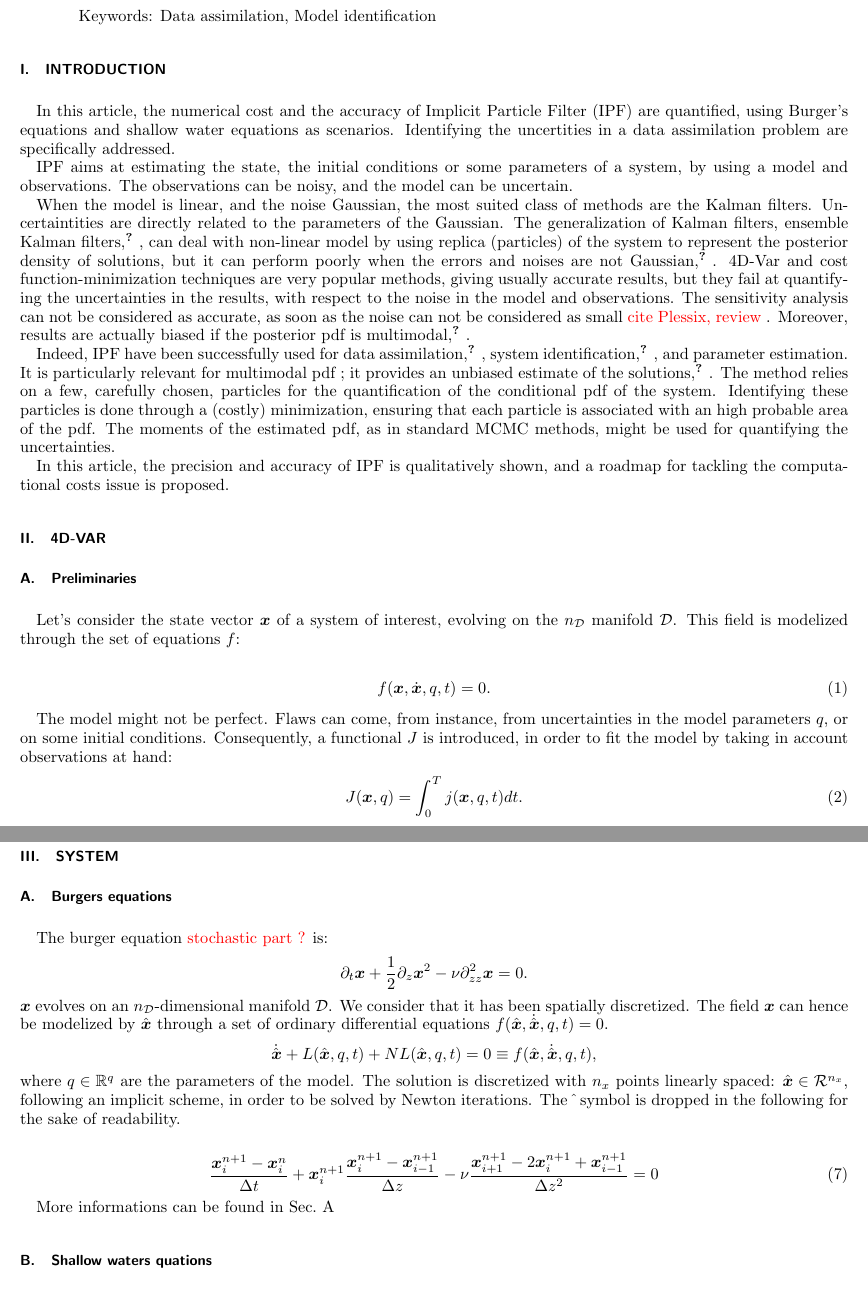
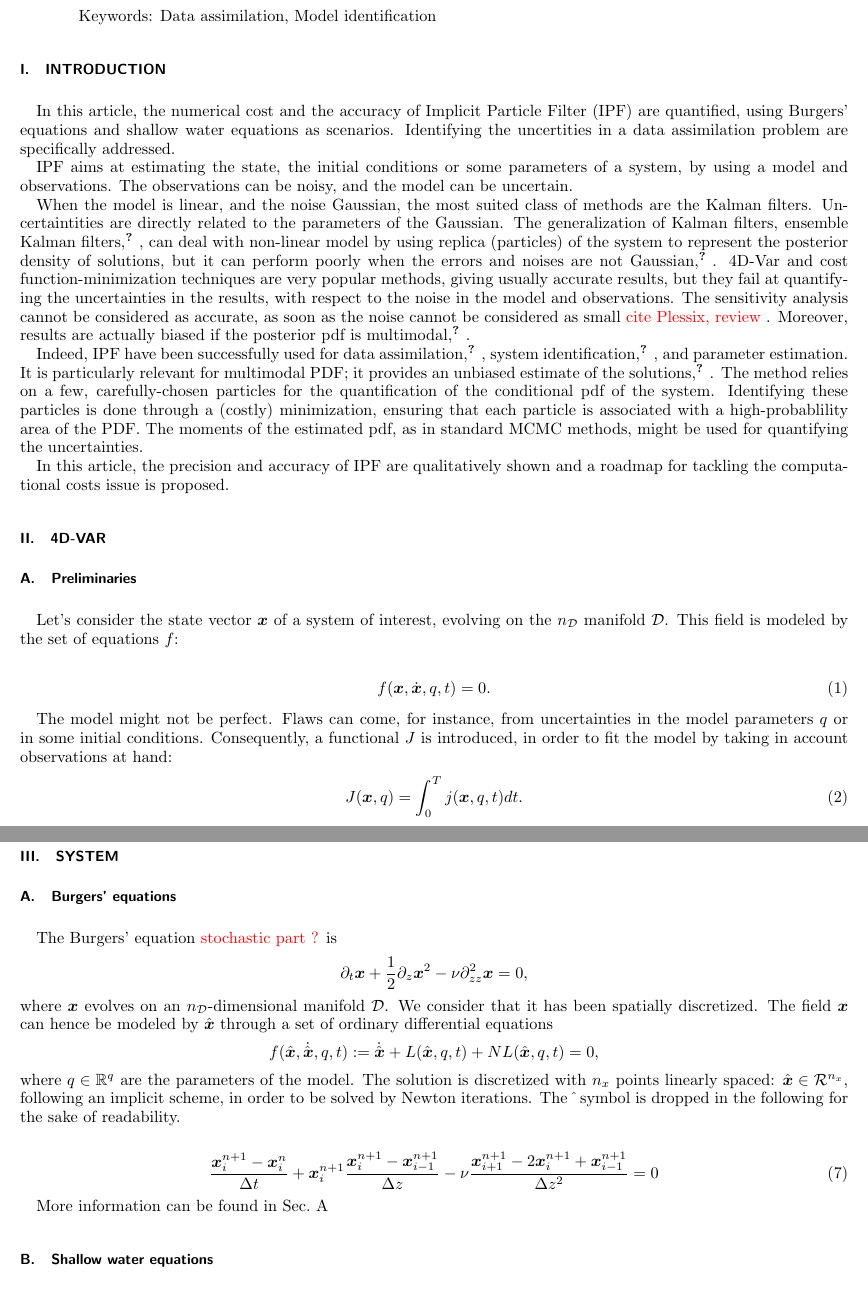
Before and after one commit to fgueniat/IPF, a LaTeX paper (IPF.tex): two parts of pages 1 and 3 of 7, joined at a grey line, cut so that both start at the same text. Compiled offline with pdfLaTeX.

Commit message:
Fix some typos

```diff
--- a/IPF.tex
+++ b/IPF.tex
@@ -1,15 +1,13 @@
-\documentclass[aip,pof,nofootinbib,reprint,onecolumn]{revtex4-1}
+\documentclass[aip,pof,nofootinbib,reprint,onecolumn,draft]{revtex4-1}
 %\documentclass[11pt,openany,onecolumn,a4wide,pof]{article}
 
 \usepackage{amssymb,amsbsy,amsmath}
-
 
 \usepackage[utf8]{inputenc}
 \usepackage{xcolor}
 \usepackage{graphicx,subfigure}
 \usepackage[normalem]{ulem}
 \usepackage{placeins}
-
 
 
 %\input{tex_files/commandes}
@@ -103,37 +101,48 @@
 \section{Introduction}
 \label{sec-intro}
 
-In this article, the numerical cost and the accuracy of Implicit Particle Filter (IPF) are quantified, using Burger's equations and shallow water equations as scenarios.
-Identifying the uncertities in a data assimilation problem are specifically addressed.
+In this article, the numerical cost and the accuracy of Implicit Particle
+Filter (IPF) are quantified, using Burgers' equations and shallow water
+equations as scenarios. Identifying the uncertities in a data assimilation
+problem are specifically addressed.
 
 IPF aims at estimating the state, the initial conditions or some parameters of a system, by using a model and observations. The observations can be noisy, and the model can be uncertain.
 %Further developments are considered
 
 When the model is linear, and the noise Gaussian, the most suited class of methods are the Kalman filters. Uncertaintities are directly related to the parameters of the Gaussian. The generalization of Kalman filters, ensemble Kalman filters,~\cite{Evensen2009}, can deal with non-linear model by using replica (particles) of the system to represent the posterior density of solutions, but it can perform poorly when the errors and noises are not Gaussian, \cite{Miller1999}.
 4D-Var and cost function-minimization techniques are very popular methods, giving usually accurate results, but they fail at quantifying the uncertainties in the results, with respect to the noise in the model and observations.
-The sensitivity analysis can not be considered as accurate, as soon as the noise can not be considered as small~\todo{cite Plessix, review}.
+The sensitivity analysis cannot be considered as accurate, as soon as the noise cannot be considered as small~\todo{cite Plessix, review}.
 Moreover, results are actually biased if the posterior pdf is multimodal, \cite{Rabier1992}.
 
-Indeed, IPF have been successfully used for data assimilation, \cite{Chorin2010}, system identification, \cite{Morzfeld2012}, and parameter estimation.
-It is particularly relevant for multimodal pdf ; it provides an unbiased estimate of the solutions, \citep{Atkins2013}.
-The method relies on a few, carefully chosen, particles for the quantification of the conditional pdf of the system.
-Identifying these particles is done through a (costly) minimization, ensuring that each particle is associated with an high probable area of the pdf.
-The moments of the estimated pdf, as in standard MCMC methods, might be used for quantifying the uncertainties.
+Indeed, IPF have been successfully used for data assimilation,
+\cite{Chorin2010}, system identification, \cite{Morzfeld2012}, and parameter
+estimation. It is particularly relevant for multimodal PDF; it provides an
+unbiased estimate of the solutions, \citep{Atkins2013}. The method relies on
+a few, carefully-chosen particles for the quantification of the conditional
+pdf of the system. Identifying these particles is done through a (costly)
+minimization, ensuring that each particle is associated with a
+high-probablility area of the PDF. The moments of the estimated pdf, as in
+standard MCMC methods, might be used for quantifying the uncertainties.
 
-In this article, the precision and accuracy of IPF is qualitatively shown, and a roadmap for tackling the computational costs issue is proposed.
+In this article, the precision and accuracy of IPF are qualitatively shown
+and a roadmap for tackling the computational costs issue is proposed.
 
 %\input{tex_files/DA}%
 \section{4D-VAR}
 \subsection{Preliminaries}
-Let's consider the state vector $\point$ of a system of interest, evolving on the $\Nphaz$ manifold $\Ephaz $. This field is modelized through the set of equations $\fdyn$:
+Let's consider the state vector $\point$ of a system of interest, evolving
+on the $\Nphaz$ manifold $\Ephaz $. This field is modeled by the set of
+equations $\fdyn$:
 
 \begin{equation}
 \fdyn(\point,\dot{\point},q,t) =0.
 \label{eq-system}
 \end{equation}
 
-The model might not be perfect. Flaws can come, from instance, from uncertainties in the model parameters $q$, or on some initial conditions.
-Consequently, a functional $\costf$ is introduced, in order to fit the model by taking in account observations at hand:
+The model might not be perfect. Flaws can come, for instance, from
+uncertainties in the model parameters $q$ or in some initial conditions.
+Consequently, a functional $\costf$ is introduced, in order to fit the model
+by taking in account observations at hand:
 \begin{equation}
 \costf(\point,q) = \int_0^T  \costff(\point,q,t) dt.
 \label{eq-def_cost}
@@ -171,4 +192,3 @@ The gradiant $D_q\lag = \frac{D\lag}{Dq}$ of $\lag$ is:
 \end{equation}
 As a matter of facts, $D_q\lag = D_q \costf$.
 
-The term in $d_{\dot{\point}}$ can not be easily estimated. An integration by parts gives:
@@ -209,13 +242,25 @@ D_q\costf\mypar{\point,q} = \int_0^T  \bigg[  \partial_{q} \costff(\point,q,t)
 \section{System}
 \label{sec-sys}
 
-\subsection{Burgers equations}
+\subsection{Burgers' equations}
 \label{ssec-burgers}
-The burger equation \todo{stochastic part ?}is:
-$$ \partial_t \point + \frac{1}{2} \partial_z \point^2 - \nu \partial^2_{zz}\point = 0. $$
-$\point$ evolves on an $\Nphaz$-dimensional manifold $\Ephaz$.
-We consider that it has been spatially discretized. The field $\point$ can hence be modelized by $\hat{\point}$ through a set of ordinary differential equations $ \fdyn(\hat{\point},\dot{\hat{\point}},q,t) =0.$
-$$ \dot{\hat{\point}} + L(\hat{\point},q,t) + NL(\hat{\point},q,t) = 0 \equiv \fdyn(\hat{\point},\dot{\hat{\point}},q,t), $$
+The Burgers' equation \todo{stochastic part ?}is
+$$ \partial_t \point + \frac{1}{2} \partial_z \point^2 - \nu \partial^2_{zz}\point = 0,$$
+where $\point$ evolves on an $\Nphaz$-dimensional manifold $\Ephaz$. We
+consider that it has been spatially discretized. The field $\point$ can
+hence be modeled by $\hat{\point}$ through a set of ordinary differential
+equations
+\[
+  \fdyn(\hat{\point},\dot{\hat{\point}},q,t)
+  :=
+  \dot{\hat{\point}}
+  +
+  L(\hat{\point},q,t)
+  +
+  NL(\hat{\point},q,t)
+  =
+  0,
+\]
 where $q\in \mathbb{R}^{q}$ are the parameters of the model.
 The solution is discretized with $n_x$ points linearly spaced: $\hat{\point}\in \mathcal{R}^{n_x}$, following an implicit scheme, in order to be solved by Newton iterations. The $\hat{\,}$ symbol is dropped in the following for the sake of readability.
 
@@ -224,10 +269,10 @@ The solution is discretized with $n_x$ points linearly spaced: $\hat{\point}\in
 \label{eq-fdyn_burgers}
 \end{equation}
 
-More informations can be found in Sec.~\ref{an-burgers}
+More information can be found in Sec.~\ref{an-burgers}
 
 
-\subsection{Shallow waters quations}  \label{ssec-swe}
+\subsection{Shallow water equations}  \label{ssec-swe}
 \todo{We consider the \todo{SWE} equations (in its Ito form ?):
 \begin{equation}
 \begin{array}{lll}
@@ -250,24 +295,31 @@ Consider a stochastic dynamical system, in the Ito formalism, evolving on an $\N
 d \point\mypar{t} = \flot\mypar{\point\mypar{t}}dt + \gras{G}dW, \qquad \point \in \Ephaz,
 \label{eq-dyn}
 \end{equation}
-with $x$ the state of the system and $\flot:\Ephaz \rightarrow \Ephaz$ the flow operator. $dW$ is a an $\Nphaz$-dimensional Brownian motion (Wienner process) and $\gras{G}$ a diffusion $\Nphaz\times \Nphaz$ matrix.
-With a proper time scheme\footnote{Kloeden, P. E.,  Platen, E. (1999). Numerical solution of stochastic differential equations. Berlin:
-Springer,\\ Klauder Petersen scheme} associated with a time step $\delta t$, Eq.~\eqref{eq-dyn}  becomes:
+where $\point$ is the state of the system, $\flot:\Ephaz \rightarrow \Ephaz$
+is the flow operator, $dW$ is a an $\Nphaz$-dimensional Brownian motion
+(Wienner process), and $\gras{G}$ an $\Nphaz\times \Nphaz$ diffusion matrix.
+With a proper time scheme\footnote{Kloeden, P. E., Platen, E. (1999).
+  Numerical solution of stochastic differential equations. Berlin:
+  Springer,\\ Klauder Petersen scheme} associated with a time step
+$\delta t$, Eq.~\eqref{eq-dyn} becomes
 \begin{equation}
 \point\mypar{t_0+\mypar{n+1}\delta t} =  \fint\mypar{\point\mypar{t_0+n\delta t}}+\gras{G}\sqrt{\delta t} E,
 \label{eq-TM}
 \end{equation}
-where $E$ is an $\Nphaz$-dimensional realisation of the Wiener process.
+where $E$ is an $\Nphaz$-dimensional realization of the Wiener process.
 This model is to be understand as space and time discretization of a set of partial differential equations.
 
-Let $h:\Ephaz \rightarrow \mathbb{R}^{\Nm}$ be a sensor function, so an observation on the system is:
+Let $h:\Ephaz \rightarrow \mathbb{R}^{\Nm}$ be a sensor function, so an observation on the system is
 \begin{equation}
  \obs(t) = h\mypar{x,t} + \sqrt{\gras{S}}Y,
 \label{eq-obs}
 \end{equation}
-$Y$ is an $\Nm$-dimensional, standard-normal random variable, and $\sqrt{\gras{S}}$ a covariance matrix.
-Let also consider, without any loss of generality, that $\gras{G} = g \gras{Id}$ and $\sqrt{\gras{S}} = \sqrt{s} \gras{Id}$.
-In the following, the time will be discretized accordingly to $\delta t$. For any variable $\star$, $ \star\mypar{t_0+n\delta t}$ will be shortened as $ \star_n$.
+where $Y$ is an $\Nm$-dimensional, standard-normal random variable and
+$\sqrt{\gras{S}}$ a covariance matrix. Let's also consider, without any loss
+of generality, that $\gras{G} = g \gras{Id}$ and
+$\sqrt{\gras{S}} = \sqrt{s} \gras{Id}$. In the following, the time will be
+discretized accordingly to $\delta t$. For any variable $\star$,
+$ \star\mypar{t_0+n\delta t}$ will be shortened as $ \star_n$.
 
 
 
@@ -503,15 +558,18 @@ Consequently, the partial derivatives with respect to $\point$ are:
+Consequently, the partial derivatives with respect to $\point$ are
 $$\partial_{\point_j} \fdyn_i\mypar{\point,\dot{\point},q,t} = \frac{1}{\Delta z }\mypar{2 \point_i \delta_{i,j} - \delta_{i-1,j}} + \frac{1}{\Delta z ^2}\mypar{\delta_{i+1,j} - 2 \delta_{i,j} + \delta_{i+1,j}}.$$
-The partial derivative with respect to $\dot{\point}$ is:
+The partial derivative with respect to $\dot{\point}$ is
 $$\partial_{\dot{\point}} \fdyn\mypar{\point,\dot{\point},q,t}  = Id,$$
 and then $$dt\partial_{\dot{\point}} \fdyn\mypar{\point,\dot{\point},q,t}  = 0. $$
 
-The cost function is associated with:
-$$\costff\mypar{\point,q,t} = || \point-\obs(t)||^2$$
-Hence, the partial derivatives with respect to $q$ and $\point$ :
+The cost function is associated with
+$$\costff\mypar{\point,q,t} = || \point-\obs(t)||^2.$$
+Hence, the partial derivatives with respect to $q$ and $\point$ are
 $$\partial_q \costff\mypar{\point,q,t} = 0,$$
+and
 $$\partial_{\point} \costff\mypar{\point,q,t} = 2*\mypar{\point-\obs(t)}.$$
 
-The parameters $q$ are actually the initial conditions. Hence, $n_q$ is equal to $\Nphaz$. As a matter of fact, $g$ is:
+The parameters $q$ are actually the initial conditions. Hence, $n_q$ is
+equal to $\Nphaz$. As a matter of fact, $g$ is
 $$g(\point(0),q) = \point(0)-q = 0.$$
 Then, the partial derivatives of $g$ follow:
 $$\partial_q g(\point(0),q) = -Id,$$
```
Also changed, not shown: IPF.pdf (deleted), IPF.tex (96 more changed lines).
